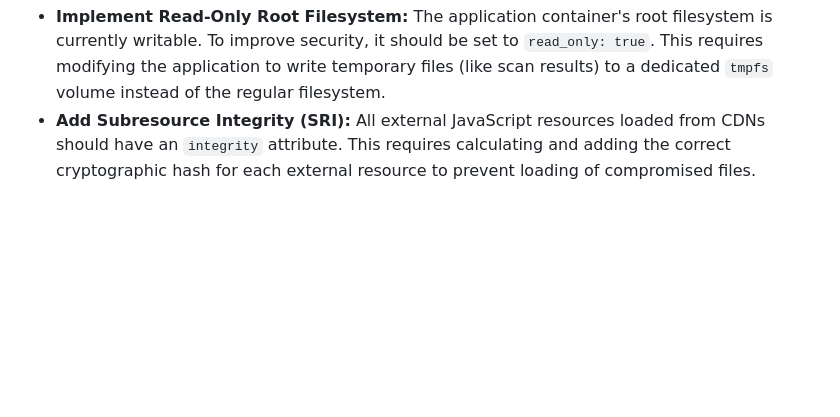
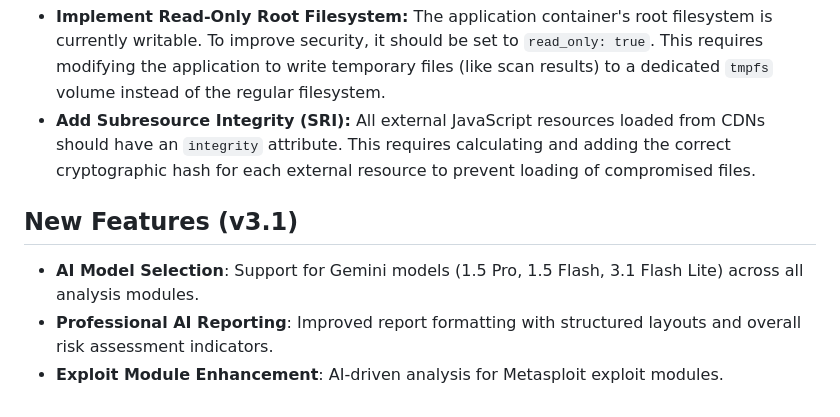
Before and after one commit to ddt-mmt/netiv3.0, a Markdown page: README.md, the part around the change. GitHub-like rendering; blank space fills up the shorter version.

Commit message:
docs: restore and update README with v3.1 features

```diff
--- a/README.md
+++ b/README.md
@@ -176,3 +176,7 @@ The following are planned security improvements that have been identified but no
 
 *   **Implement Read-Only Root Filesystem:** The application container's root filesystem is currently writable. To improve security, it should be set to `read_only: true`. This requires modifying the application to write temporary files (like scan results) to a dedicated `tmpfs` volume instead of the regular filesystem.
 *   **Add Subresource Integrity (SRI):** All external JavaScript resources loaded from CDNs should have an `integrity` attribute. This requires calculating and adding the correct cryptographic hash for each external resource to prevent loading of compromised files.
+## New Features (v3.1)
+- **AI Model Selection**: Support for Gemini models (1.5 Pro, 1.5 Flash, 3.1 Flash Lite) across all analysis modules.
+- **Professional AI Reporting**: Improved report formatting with structured layouts and overall risk assessment indicators.
+- **Exploit Module Enhancement**: AI-driven analysis for Metasploit exploit modules.
```
